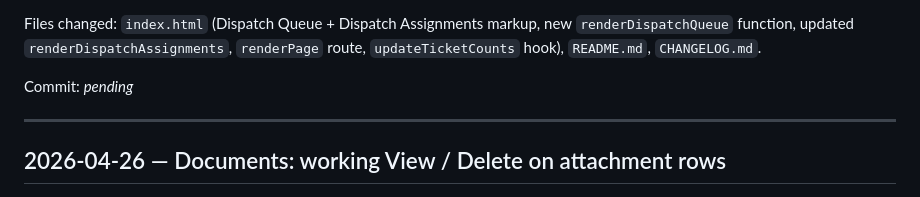
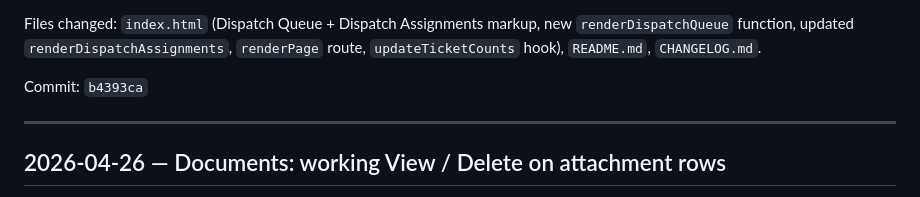
Before and after one commit to dmcgann-msetech/console-theta, a Markdown page: CHANGELOG.md, the part around the change. Rendered like a GitHub page.

Commit message:
docs(changelog): backfill commit hash for Dispatch tickets conversion
Co-Authored-By: Claude Opus 4.7 <noreply@anthropic.com>

```diff
--- a/CHANGELOG.md
+++ b/CHANGELOG.md
@@ -46,7 +46,7 @@ Files changed: `index.html` (Dispatch Queue + Dispatch Assignments markup,
 new `renderDispatchQueue` function, updated `renderDispatchAssignments`,
 `renderPage` route, `updateTicketCounts` hook), `README.md`, `CHANGELOG.md`.
 
-Commit: _pending_
+Commit: `b4393ca`
 
 ---
 
```
